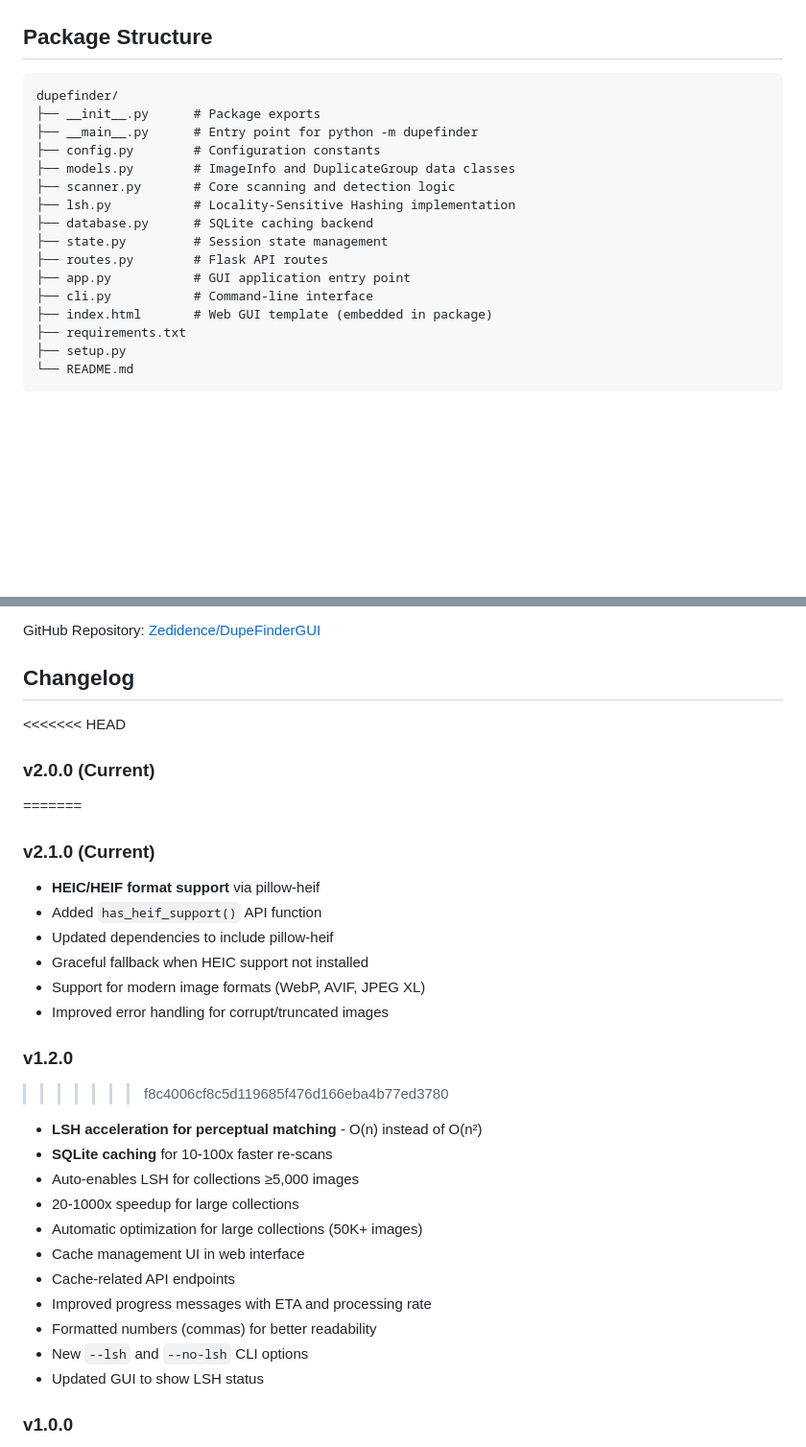
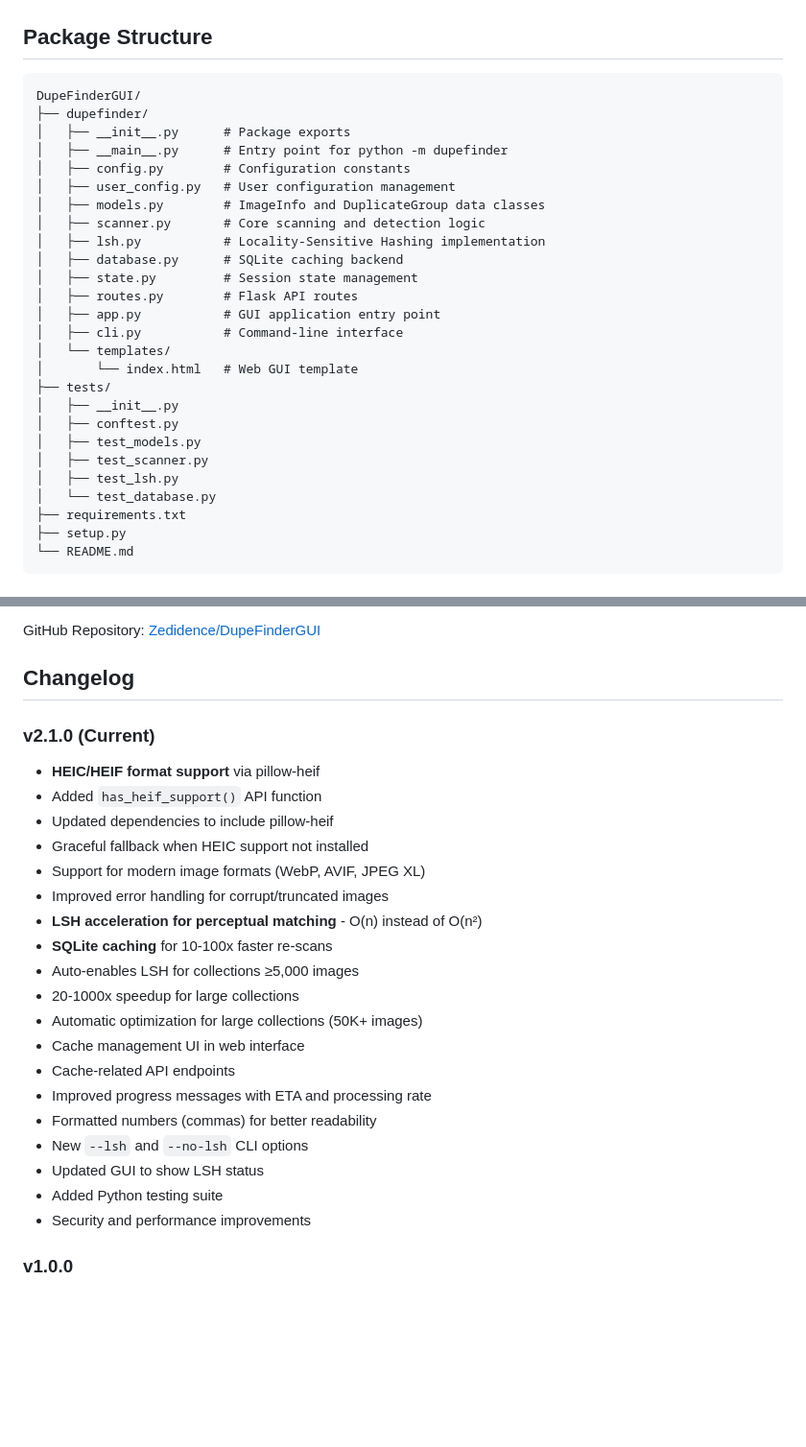
Before and after one commit to Zedidence/DupeFinderGUI, a Markdown page: README.md, 2 parts joined by grey strips. Shown at 96% size. Rendered like a GitHub page; blank space fills up the shorter version.

````diff
--- a/README.md
+++ b/README.md
@@ -208,19 +208,29 @@ curl -X POST http://localhost:5000/api/cache/cleanup \
 ## Package Structure
 
 ```
-dupefinder/
-├── __init__.py      # Package exports
-├── __main__.py      # Entry point for python -m dupefinder
-├── config.py        # Configuration constants
-├── models.py        # ImageInfo and DuplicateGroup data classes
-├── scanner.py       # Core scanning and detection logic
-├── lsh.py           # Locality-Sensitive Hashing implementation
-├── database.py      # SQLite caching backend
-├── state.py         # Session state management
-├── routes.py        # Flask API routes
-├── app.py           # GUI application entry point
-├── cli.py           # Command-line interface
-├── index.html       # Web GUI template (embedded in package)
+DupeFinderGUI/
+├── dupefinder/
+│   ├── __init__.py      # Package exports
+│   ├── __main__.py      # Entry point for python -m dupefinder
+│   ├── config.py        # Configuration constants
+│   ├── user_config.py   # User configuration management
+│   ├── models.py        # ImageInfo and DuplicateGroup data classes
+│   ├── scanner.py       # Core scanning and detection logic
+│   ├── lsh.py           # Locality-Sensitive Hashing implementation
+│   ├── database.py      # SQLite caching backend
+│   ├── state.py         # Session state management
+│   ├── routes.py        # Flask API routes
+│   ├── app.py           # GUI application entry point
+│   ├── cli.py           # Command-line interface
+│   └── templates/
+│       └── index.html   # Web GUI template
+├── tests/
+│   ├── __init__.py
+│   ├── conftest.py
+│   ├── test_models.py
+│   ├── test_scanner.py
+│   ├── test_lsh.py
+│   └── test_database.py
 ├── requirements.txt
 ├── setup.py
 └── README.md
@@ -376,9 +386,6 @@ GitHub Repository: [Zedidence/DupeFinderGUI](https://github.com/Zedidence/DupeFi
 
 ## Changelog
 
-<<<<<<< HEAD
-### v2.0.0 (Current)
-=======
 ### v2.1.0 (Current)
 - **HEIC/HEIF format support** via pillow-heif
 - Added `has_heif_support()` API function
@@ -386,9 +393,6 @@ GitHub Repository: [Zedidence/DupeFinderGUI](https://github.com/Zedidence/DupeFi
 - Graceful fallback when HEIC support not installed
 - Support for modern image formats (WebP, AVIF, JPEG XL)
 - Improved error handling for corrupt/truncated images
-
-### v1.2.0
->>>>>>> f8c4006cf8c5d119685f476d166eba4b77ed3780
 - **LSH acceleration for perceptual matching** - O(n) instead of O(n²)
 - **SQLite caching** for 10-100x faster re-scans
 - Auto-enables LSH for collections ≥5,000 images
@@ -400,6 +404,8 @@ GitHub Repository: [Zedidence/DupeFinderGUI](https://github.com/Zedidence/DupeFi
 - Formatted numbers (commas) for better readability
 - New `--lsh` and `--no-lsh` CLI options
 - Updated GUI to show LSH status
+- Added Python testing suite
+- Security and performance improvements
 
 ### v1.0.0
 - Initial release with GUI and CLI
````
